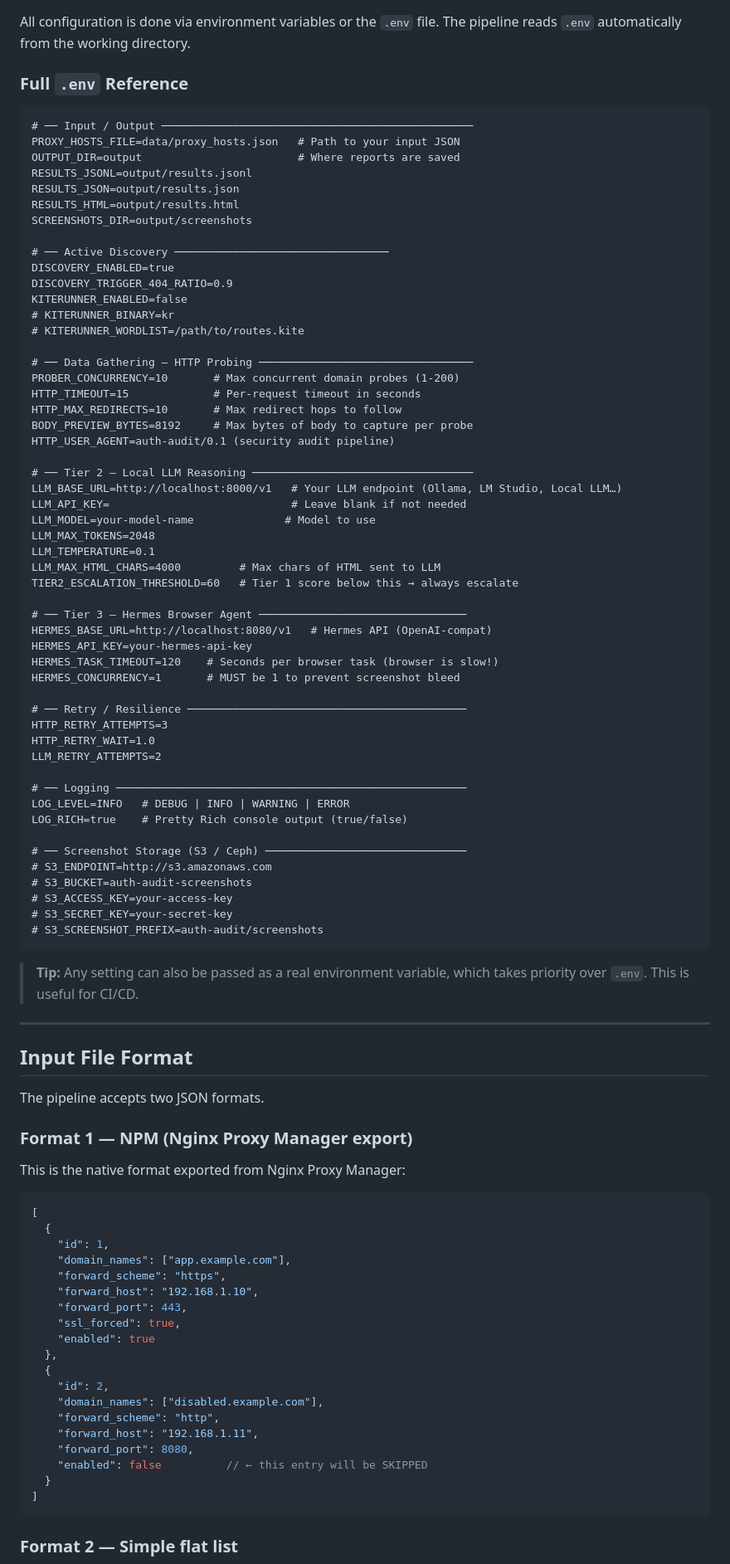
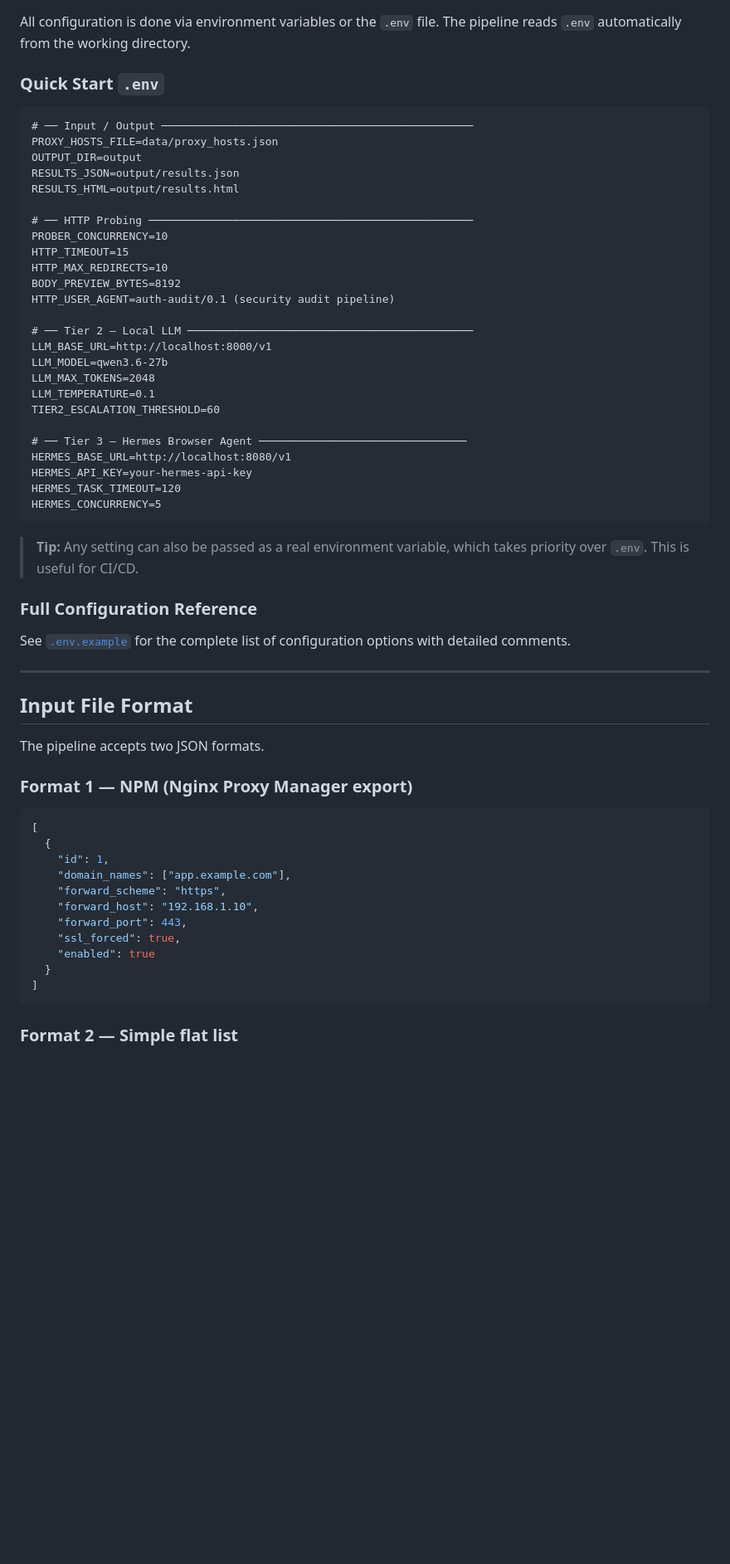
Before and after one commit to okiraabd/auth-audit, a Markdown page: README.md, the part around one of its changes. Shown at 83% size. Drawn GitHub-style; blank space fills up the shorter version.

Commit message:
docs: update installation and usage instructions in README

````diff
--- a/README.md
+++ b/README.md
@@ -232,65 +227,41 @@ cp .env.example .env
 
 All configuration is done via environment variables or the `.env` file. The pipeline reads `.env` automatically from the working directory.
 
-### Full `.env` Reference
+### Quick Start `.env`
 
 ```dotenv
 # ── Input / Output ────────────────────────────────────────────────
-PROXY_HOSTS_FILE=data/proxy_hosts.json   # Path to your input JSON
-OUTPUT_DIR=output                        # Where reports are saved
-RESULTS_JSONL=output/results.jsonl
+PROXY_HOSTS_FILE=data/proxy_hosts.json
+OUTPUT_DIR=output
 RESULTS_JSON=output/results.json
 RESULTS_HTML=output/results.html
-SCREENSHOTS_DIR=output/screenshots
 
-# ── Active Discovery ─────────────────────────────────
-DISCOVERY_ENABLED=true
-DISCOVERY_TRIGGER_404_RATIO=0.9
-KITERUNNER_ENABLED=false
-# KITERUNNER_BINARY=kr
-# KITERUNNER_WORDLIST=/path/to/routes.kite
-
-# ── Data Gathering — HTTP Probing ─────────────────────────────────
-PROBER_CONCURRENCY=10       # Max concurrent domain probes (1-200)
-HTTP_TIMEOUT=15             # Per-request timeout in seconds
-HTTP_MAX_REDIRECTS=10       # Max redirect hops to follow
-BODY_PREVIEW_BYTES=8192     # Max bytes of body to capture per probe
+# ── HTTP Probing ──────────────────────────────────────────────────
+PROBER_CONCURRENCY=10
+HTTP_TIMEOUT=15
+HTTP_MAX_REDIRECTS=10
+BODY_PREVIEW_BYTES=8192
 HTTP_USER_AGENT=auth-audit/0.1 (security audit pipeline)
 
-# ── Tier 2 — Local LLM Reasoning ──────────────────────────────────
-LLM_BASE_URL=http://localhost:8000/v1   # Your LLM endpoint (Ollama, LM Studio, Local LLM…)
-LLM_API_KEY=                            # Leave blank if not needed
-LLM_MODEL=your-model-name              # Model to use
+# ── Tier 2 — Local LLM ────────────────────────────────────────────
+LLM_BASE_URL=http://localhost:8000/v1
+LLM_MODEL=qwen3.6-27b
 LLM_MAX_TOKENS=2048
 LLM_TEMPERATURE=0.1
-LLM_MAX_HTML_CHARS=4000         # Max chars of HTML sent to LLM
-TIER2_ESCALATION_THRESHOLD=60   # Tier 1 score below this → always escalate
+TIER2_ESCALATION_THRESHOLD=60
 
 # ── Tier 3 — Hermes Browser Agent ────────────────────────────────
-HERMES_BASE_URL=http://localhost:8080/v1   # Hermes API (OpenAI-compat)
+HERMES_BASE_URL=http://localhost:8080/v1
 HERMES_API_KEY=your-hermes-api-key
-HERMES_TASK_TIMEOUT=120    # Seconds per browser task (browser is slow!)
-HERMES_CONCURRENCY=1       # MUST be 1 to prevent screenshot bleed
-
-# ── Retry / Resilience ───────────────────────────────────────────
-HTTP_RETRY_ATTEMPTS=3
-HTTP_RETRY_WAIT=1.0
-LLM_RETRY_ATTEMPTS=2
-
-# ── Logging ──────────────────────────────────────────────────────
-LOG_LEVEL=INFO   # DEBUG | INFO | WARNING | ERROR
-LOG_RICH=true    # Pretty Rich console output (true/false)
-
-# ── Screenshot Storage (S3 / Ceph) ───────────────────────────────
-# S3_ENDPOINT=http://s3.amazonaws.com
-# S3_BUCKET=auth-audit-screenshots
-# S3_ACCESS_KEY=your-access-key
-# S3_SECRET_KEY=your-secret-key
-# S3_SCREENSHOT_PREFIX=auth-audit/screenshots
+HERMES_TASK_TIMEOUT=120
+HERMES_CONCURRENCY=5
 ```
 
+> **Tip:** Any setting can also be passed as a real environment variable, which takes priority over `.env`. This is useful for CI/CD.
 
-> **Tip:** Any setting can also be passed as a real environment variable, which takes priority over `.env`. This is useful for CI/CD.
+### Full Configuration Reference
+
+See [`.env.example`](.env.example) for the complete list of configuration options with detailed comments.
 
 ---
 
@@ -299,8 +270,6 @@ LOG_RICH=true    # Pretty Rich console output (true/false)
 The pipeline accepts two JSON formats.
 
 ### Format 1 — NPM (Nginx Proxy Manager export)
-
-This is the native format exported from Nginx Proxy Manager:
 
 ```json
 [
@@ -312,14 +281,6 @@ This is the native format exported from Nginx Proxy Manager:
     "forward_port": 443,
     "ssl_forced": true,
     "enabled": true
-  },
-  {
-    "id": 2,
-    "domain_names": ["disabled.example.com"],
-    "forward_scheme": "http",
-    "forward_host": "192.168.1.11",
-    "forward_port": 8080,
-    "enabled": false          // ← this entry will be SKIPPED
   }
 ]
 ```
````
Also changed, not shown: other parts of README.md (+161 -94 lines).
